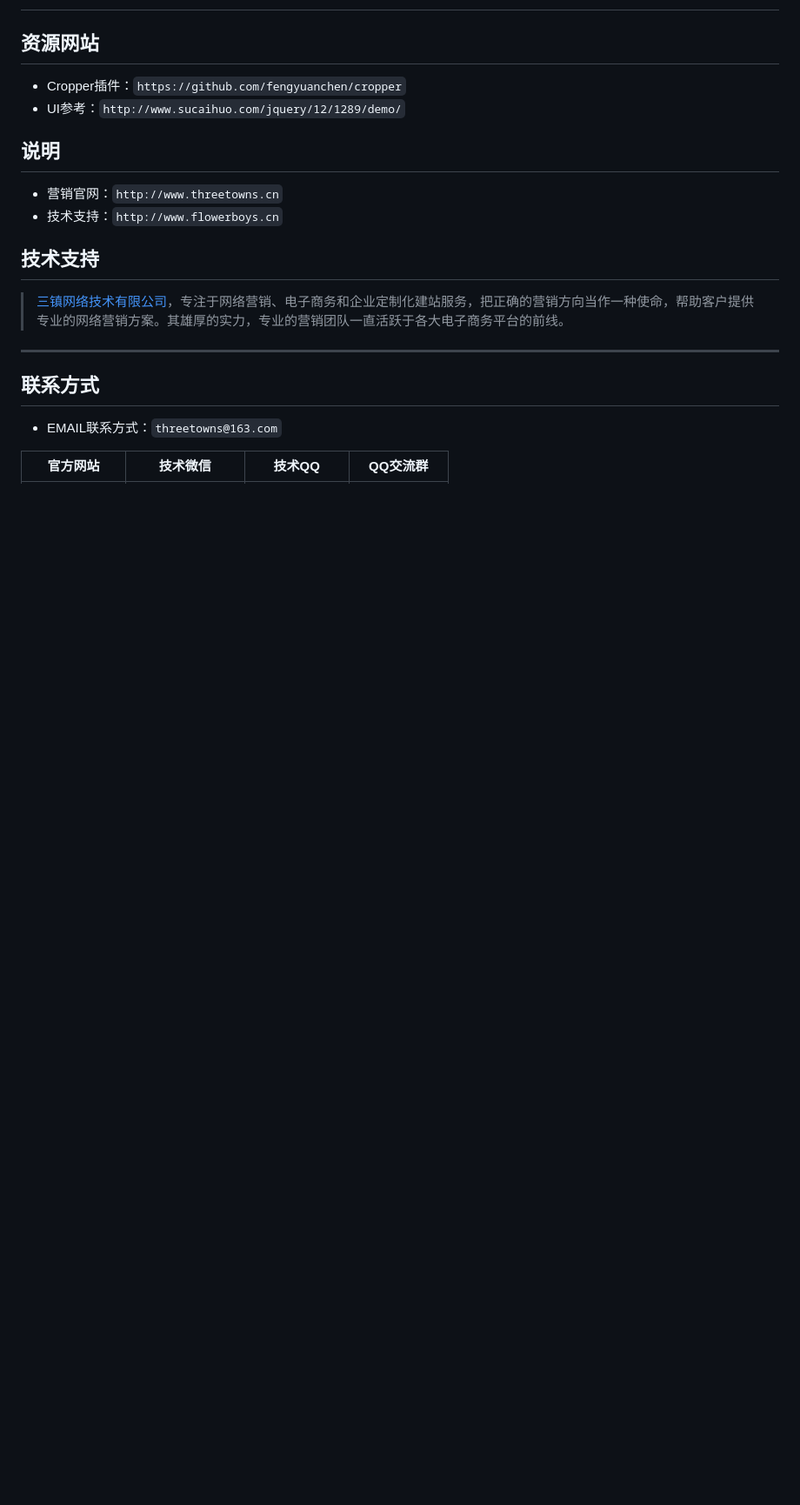
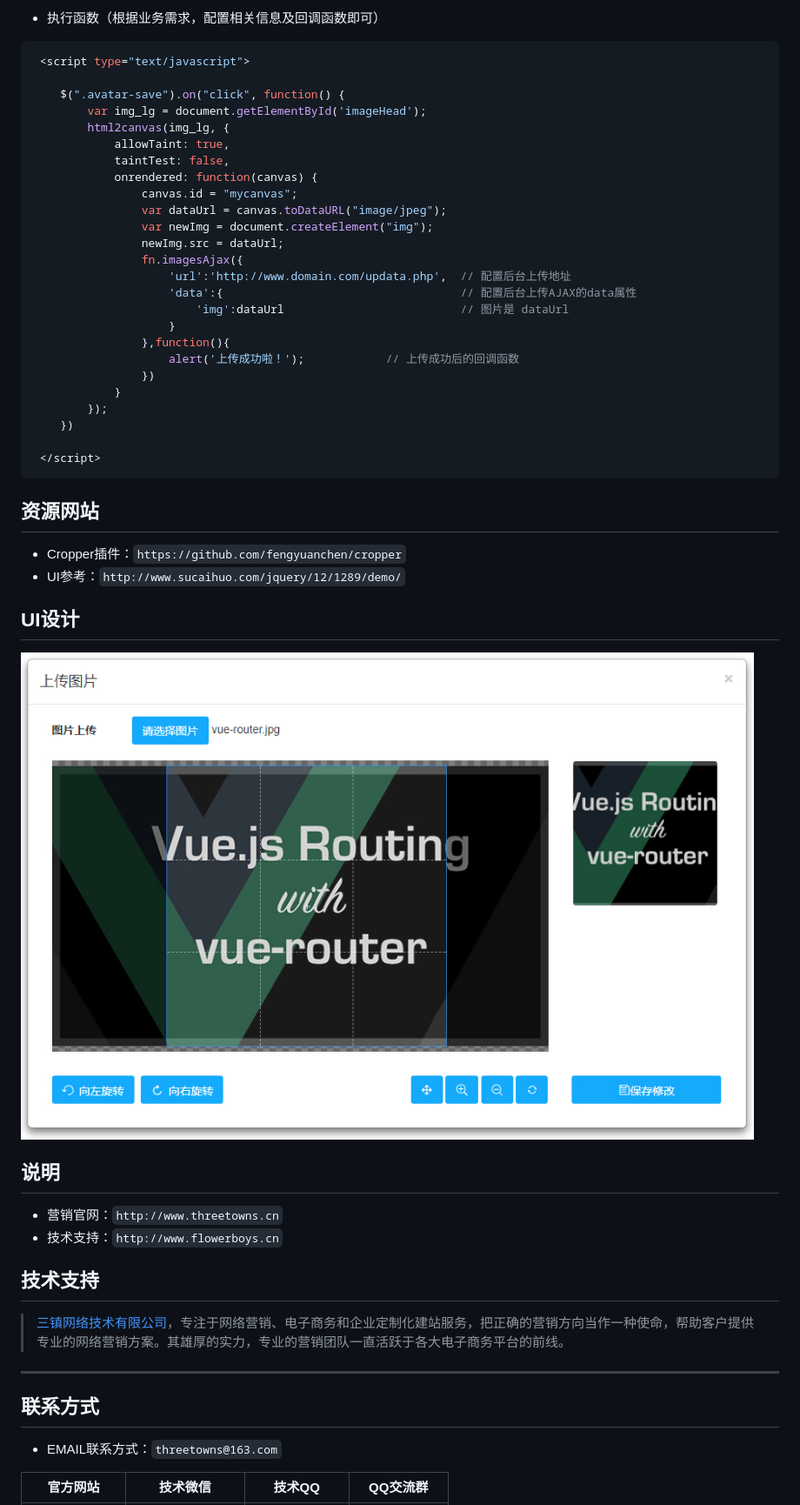
Before and after one commit to ttflowerboys/FED-demo, a Markdown page: README.md, the part around the change printed below. Shown: that part at 87% size. GitHub-like rendering; pictures changed too: UI/ui.jpg (added); blank space fills up the shorter version.

Commit message:
Updata UI and readme

````diff
--- a/README.md
+++ b/README.md
@@ -2,7 +85,38 @@
+* 执行函数（根据业务需求，配置相关信息及回调函数即可）
+```javascript
+ <script type="text/javascript">
+
+	$(".avatar-save").on("click", function() {
+		var img_lg = document.getElementById('imageHead');
+		html2canvas(img_lg, {
+			allowTaint: true,
+			taintTest: false,
+			onrendered: function(canvas) {
+				canvas.id = "mycanvas";
+				var dataUrl = canvas.toDataURL("image/jpeg");
+				var newImg = document.createElement("img");
+				newImg.src = dataUrl;
+				fn.imagesAjax({
+					'url':'http://www.domain.com/updata.php',  // 配置后台上传地址
+					'data':{                                   // 配置后台上传AJAX的data属性
+						'img':dataUrl                          // 图片是 dataUrl
+					}
+				},function(){
+					alert('上传成功啦！');			// 上传成功后的回调函数
+				})
+			}
+		});
+	})
+
+ </script>
+```
 
 ## 资源网站
 * Cropper插件：`https://github.com/fengyuanchen/cropper`
 * UI参考：`http://www.sucaihuo.com/jquery/12/1289/demo/`
+
+## UI设计
+![ui design](UI/ui.jpg)
 
 ## 说明
 * 营销官网：`http://www.threetowns.cn`
````
Also changed, not shown: other parts of README.md (+83 -0 lines), 2 other files.
